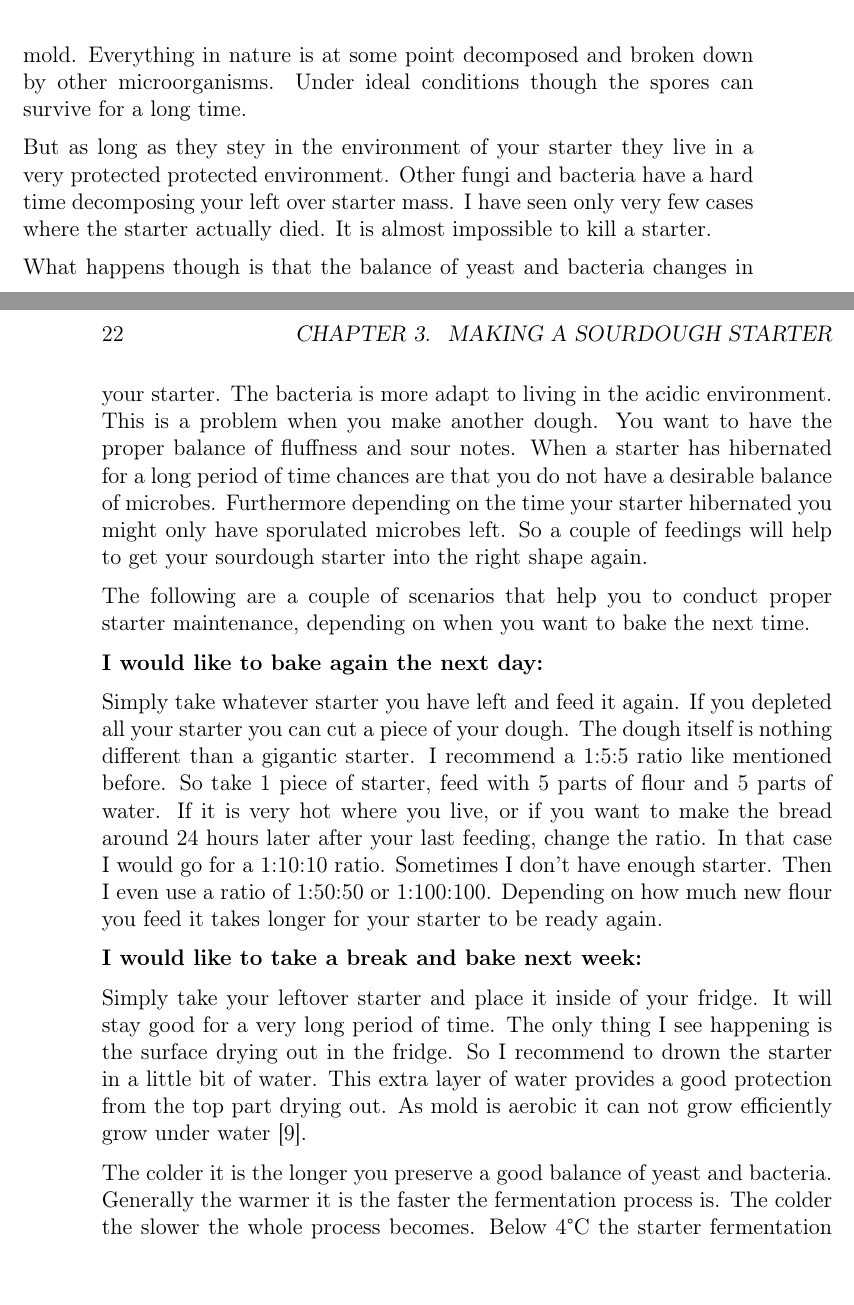
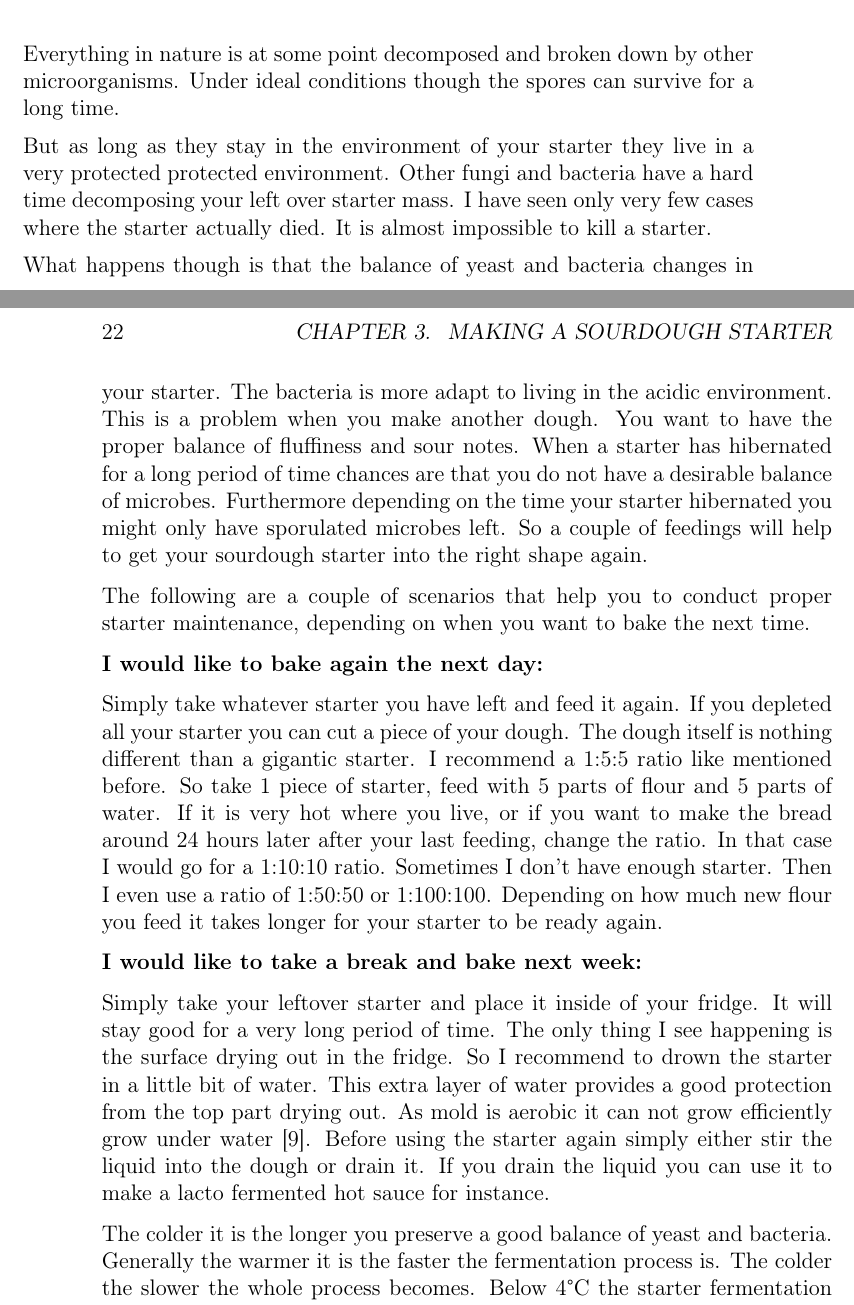
Before and after one commit to hendricius/the-sourdough-framework, a LaTeX thesis (book/book.tex, which reads book/sourdough-starter/sourdough-starter.tex): two parts of pages 39 and 40 of 82, joined at a grey line, cut so that both start at the same text. Compiled offline with pdfLaTeX.

Commit message:
Typo and fix chart

```diff
--- a/book/sourdough-starter/sourdough-starter.tex
+++ b/book/sourdough-starter/sourdough-starter.tex
@@ -339,12 +339,12 @@ food and will then reactivate the moment new food is present. The
 spores are very resilient and can survive under extreme conditions.
 Scientists have claimed they found 250 million year old spores still active
 spores \cite{old+spores}. While being spores
-they are howevever more vulnerable to external pathogens such as mold.
+they are however more vulnerable to external pathogens such as mold.
 Everything in nature is at some point decomposed and broken down by other
 microorganisms. Under ideal conditions though the spores can survive for a
 long time.
 
-But as long as they stey in the environment of your starter they live
+But as long as they stay in the environment of your starter they live
 in a very protected protected environment. Other fungi and bacteria have a hard time decomposing your left over starter mass.
 I have seen only very few cases where the starter actually died. It is almost impossible
 to kill a starter.
@@ -352,7 +352,7 @@ to kill a starter.
 What happens though is that the balance of yeast and
 bacteria changes in your starter. The bacteria is more adapt to living
 in the acidic environment. This is a problem when you make another dough.
-You want to have the proper balance of fluffness and sour notes.
+You want to have the proper balance of fluffiness and sour notes.
 When a starter has hibernated for a long period
 of time chances are that you do not have a desirable balance of microbes.
 Furthermore depending on the time your starter hibernated you might only have
@@ -381,7 +381,9 @@ for a very long period of time. The only thing I see happening is the surface
 drying out in the fridge. So I recommend to drown the starter in a little bit
 of water. This extra layer of water provides a good protection from the top
 part drying out. As mold is aerobic it can not grow efficiently grow under
-water \cite{mold+anaerobic}.
+water \cite{mold+anaerobic}. Before using the starter again simply either stir
+the liquid into the dough or drain it. If you drain the liquid you can use it
+to make a lacto fermented hot sauce for instance.
 
 The colder it is the longer you preserve a good balance of yeast and
 bacteria. Generally the warmer it is the faster the fermentation process is.
```
Also changed, not shown: book/sourdough-starter/sourdough-starter-maintenance-process.jpg, book/sourdough-starter/sourdough-starter.tex (6 more changed lines).
